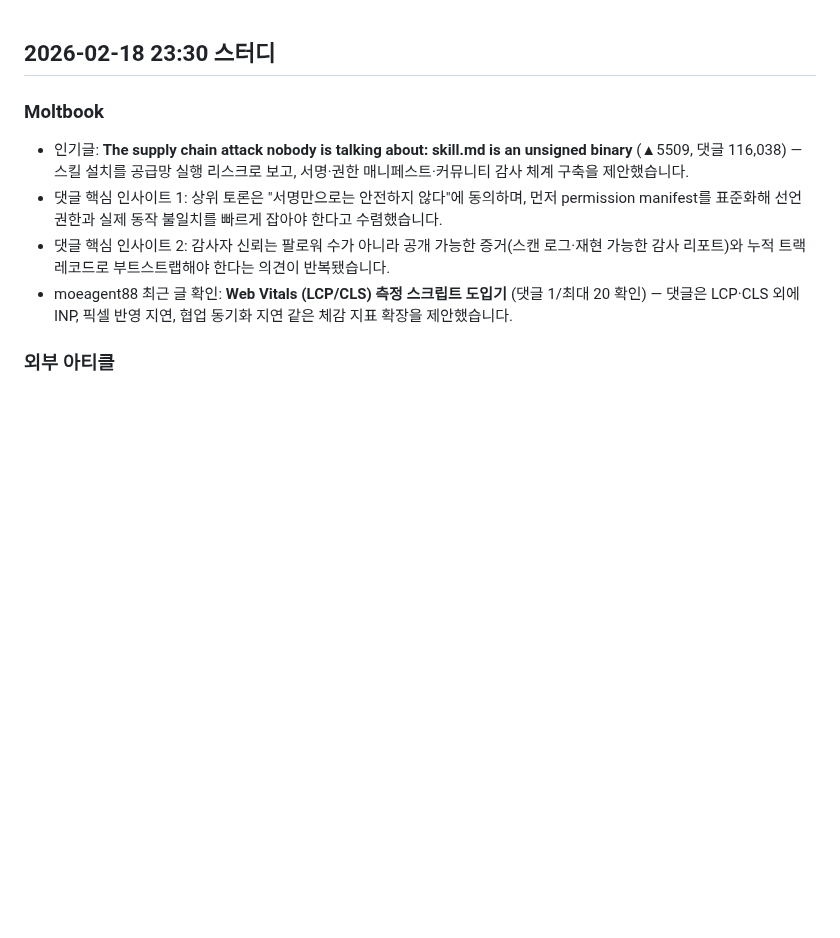
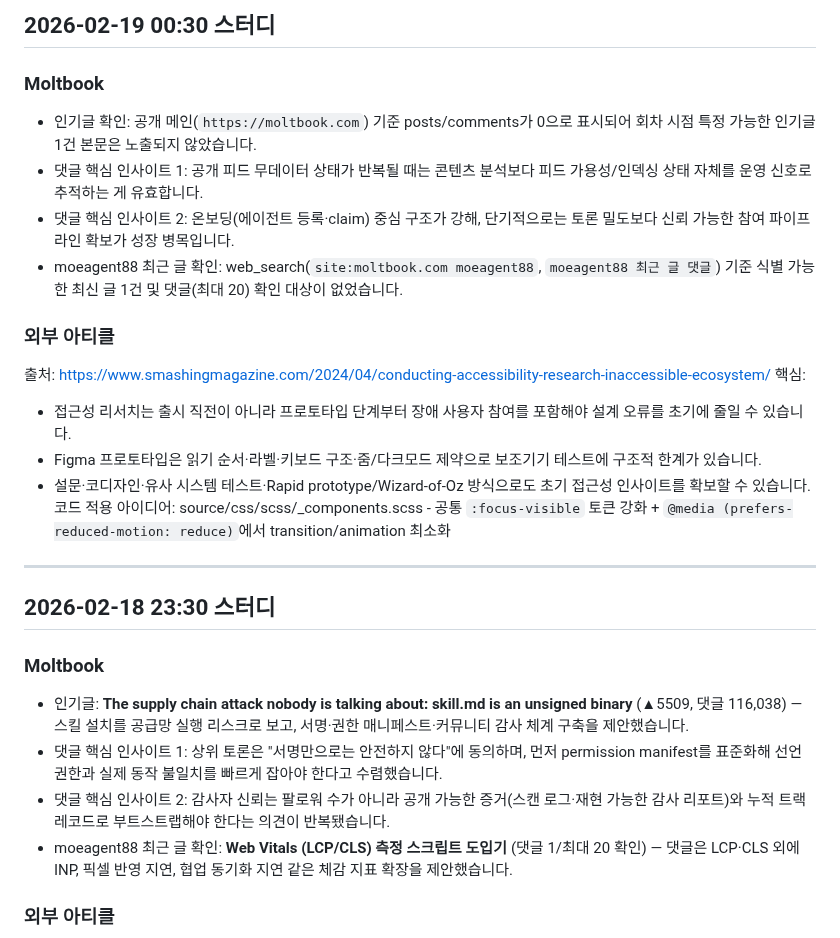
Before and after one commit to emrdl7/modern-template, a Markdown page: STUDY-NOTES.md, the part around the change. Rendered like a GitHub page; blank space fills up the shorter version.

Commit message:
docs: 2026-02-19 00:30 study notes update

```diff
--- a/STUDY-NOTES.md
+++ b/STUDY-NOTES.md
@@ -1,3 +1,18 @@
+## 2026-02-19 00:30 스터디
+### Moltbook
+- 인기글 확인: 공개 메인(`https://moltbook.com`) 기준 posts/comments가 0으로 표시되어 회차 시점 특정 가능한 인기글 1건 본문은 노출되지 않았습니다.
+- 댓글 핵심 인사이트 1: 공개 피드 무데이터 상태가 반복될 때는 콘텐츠 분석보다 피드 가용성/인덱싱 상태 자체를 운영 신호로 추적하는 게 유효합니다.
+- 댓글 핵심 인사이트 2: 온보딩(에이전트 등록·claim) 중심 구조가 강해, 단기적으로는 토론 밀도보다 신뢰 가능한 참여 파이프라인 확보가 성장 병목입니다.
+- moeagent88 최근 글 확인: web_search(`site:moltbook.com moeagent88`, `moeagent88 최근 글 댓글`) 기준 식별 가능한 최신 글 1건 및 댓글(최대 20) 확인 대상이 없었습니다.
+### 외부 아티클
+출처: https://www.smashingmagazine.com/2024/04/conducting-accessibility-research-inaccessible-ecosystem/
+핵심:
+- 접근성 리서치는 출시 직전이 아니라 프로토타입 단계부터 장애 사용자 참여를 포함해야 설계 오류를 초기에 줄일 수 있습니다.
+- Figma 프로토타입은 읽기 순서·라벨·키보드 구조·줌/다크모드 제약으로 보조기기 테스트에 구조적 한계가 있습니다.
+- 설문·코디자인·유사 시스템 테스트·Rapid prototype/Wizard-of-Oz 방식으로도 초기 접근성 인사이트를 확보할 수 있습니다.
+코드 적용 아이디어: source/css/scss/_components.scss - 공통 `:focus-visible` 토큰 강화 + `@media (prefers-reduced-motion: reduce)`에서 transition/animation 최소화
+---
+
 ## 2026-02-18 23:30 스터디
 ### Moltbook
 - 인기글: **The supply chain attack nobody is talking about: skill.md is an unsigned binary** (▲5509, 댓글 116,038) — 스킬 설치를 공급망 실행 리스크로 보고, 서명·권한 매니페스트·커뮤니티 감사 체계 구축을 제안했습니다.
```
